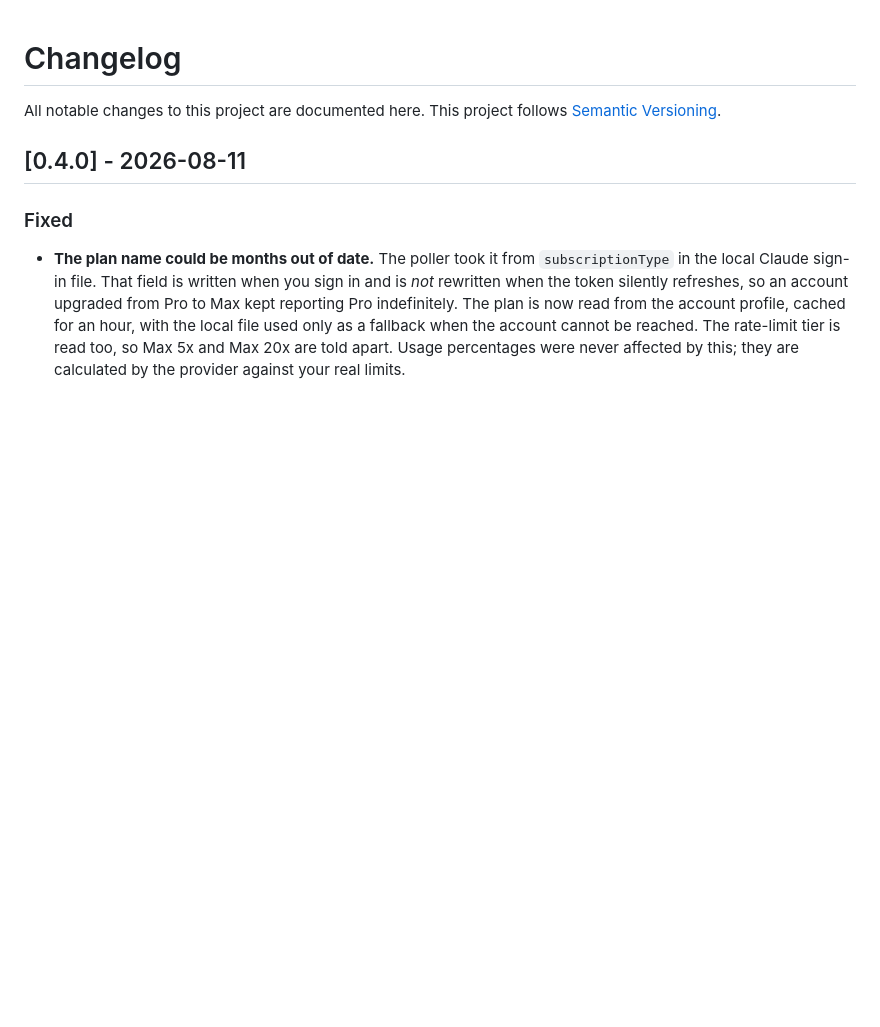
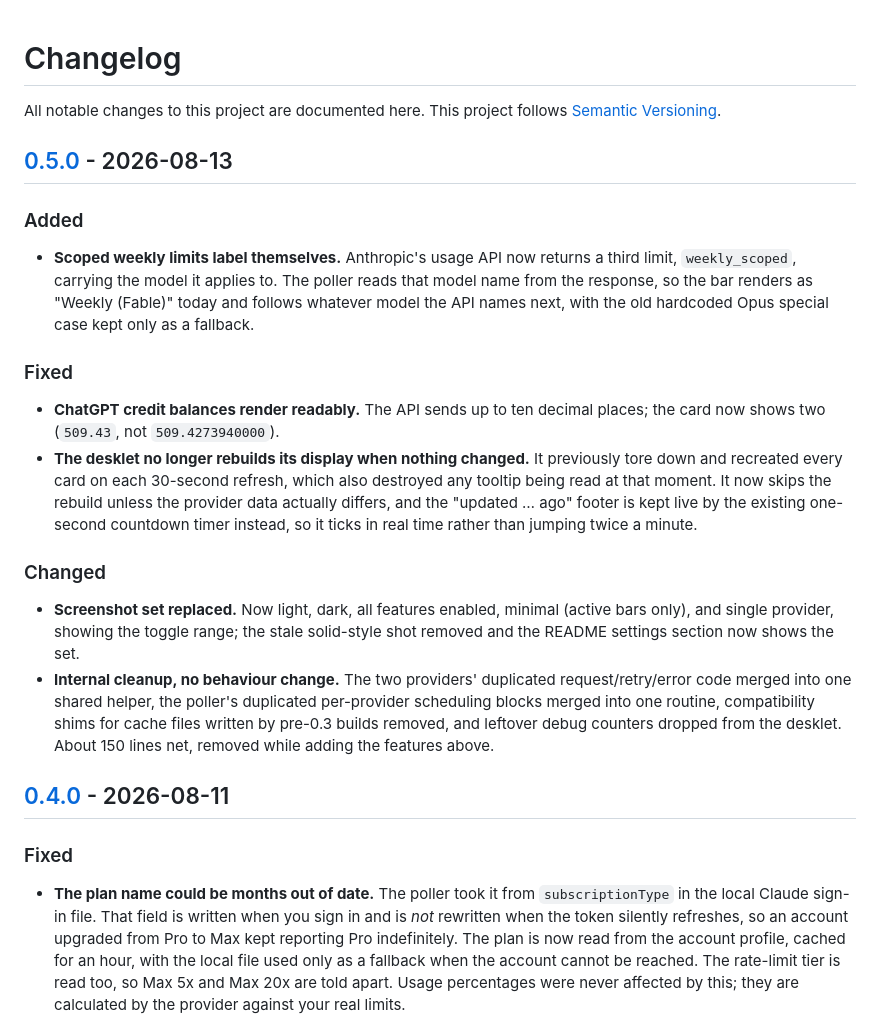
Before and after one commit to chloecaffeinexo/ai-usage-desklet, a Markdown page: CHANGELOG.md, the part around one of its changes. Drawn GitHub-style; blank space fills up the shorter version.

```diff
--- a/CHANGELOG.md
+++ b/CHANGELOG.md
@@ -2,6 +2,39 @@
 
 All notable changes to this project are documented here.
 This project follows [Semantic Versioning](https://semver.org/).
+
+## [0.5.0] - 2026-08-13
+
+### Added
+
+- **Scoped weekly limits label themselves.** Anthropic's usage API now returns a
+  third limit, `weekly_scoped`, carrying the model it applies to. The poller
+  reads that model name from the response, so the bar renders as
+  "Weekly (Fable)" today and follows whatever model the API names next, with the
+  old hardcoded Opus special case kept only as a fallback.
+
+### Fixed
+
+- **ChatGPT credit balances render readably.** The API sends up to ten decimal
+  places; the card now shows two (`509.43`, not `509.4273940000`).
+- **The desklet no longer rebuilds its display when nothing changed.** It
+  previously tore down and recreated every card on each 30-second refresh, which
+  also destroyed any tooltip being read at that moment. It now skips the rebuild
+  unless the provider data actually differs, and the "updated … ago" footer is
+  kept live by the existing one-second countdown timer instead, so it ticks in
+  real time rather than jumping twice a minute.
+
+### Changed
+
+- **Screenshot set replaced.** Now light, dark, all features enabled, minimal
+  (active bars only), and single provider, showing the toggle range; the stale
+  solid-style shot removed and the README settings section now shows the set.
+- **Internal cleanup, no behaviour change.** The two providers' duplicated
+  request/retry/error code merged into one shared helper, the poller's
+  duplicated per-provider scheduling blocks merged into one routine,
+  compatibility shims for cache files written by pre-0.3 builds removed, and
+  leftover debug counters dropped from the desklet. About 150 lines net,
+  removed while adding the features above.
 
 ## [0.4.0] - 2026-08-11
 
```
Also changed, not shown: other parts of CHANGELOG.md (+2 -0 lines), README.md (+10 -2 lines), screenshots/all-features.png (added), screenshots/dark.png, screenshots/light.png, screenshots/minimal.png (added), screenshots/single-provider.png (added), screenshots/solid.png (deleted), 6 other files.
